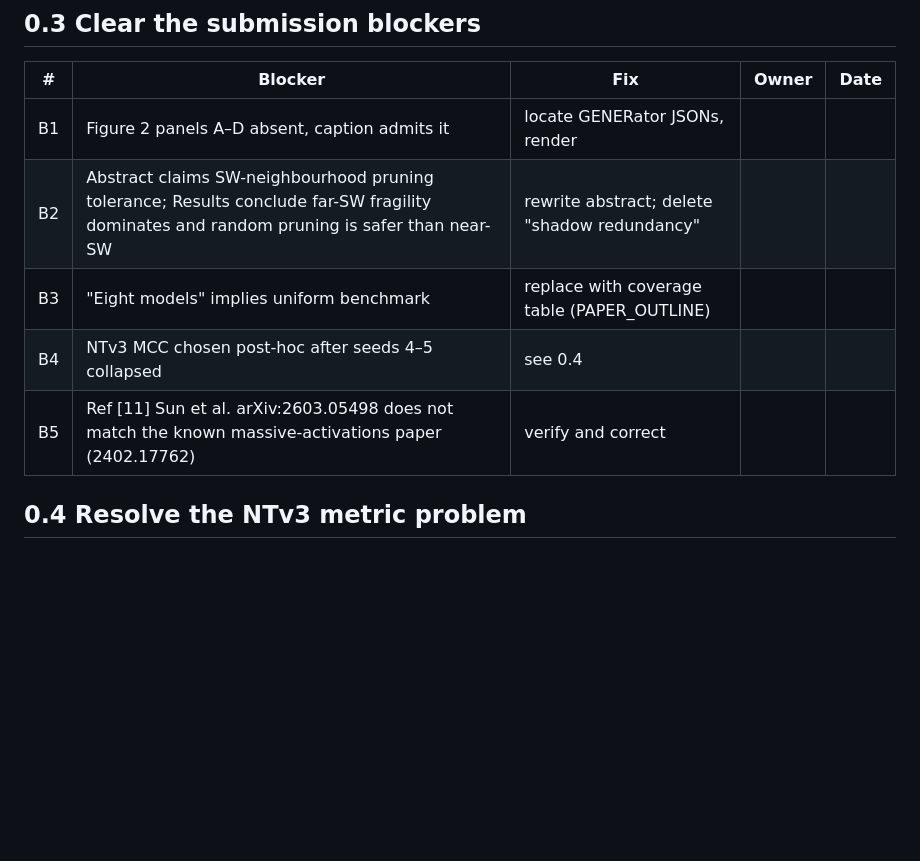
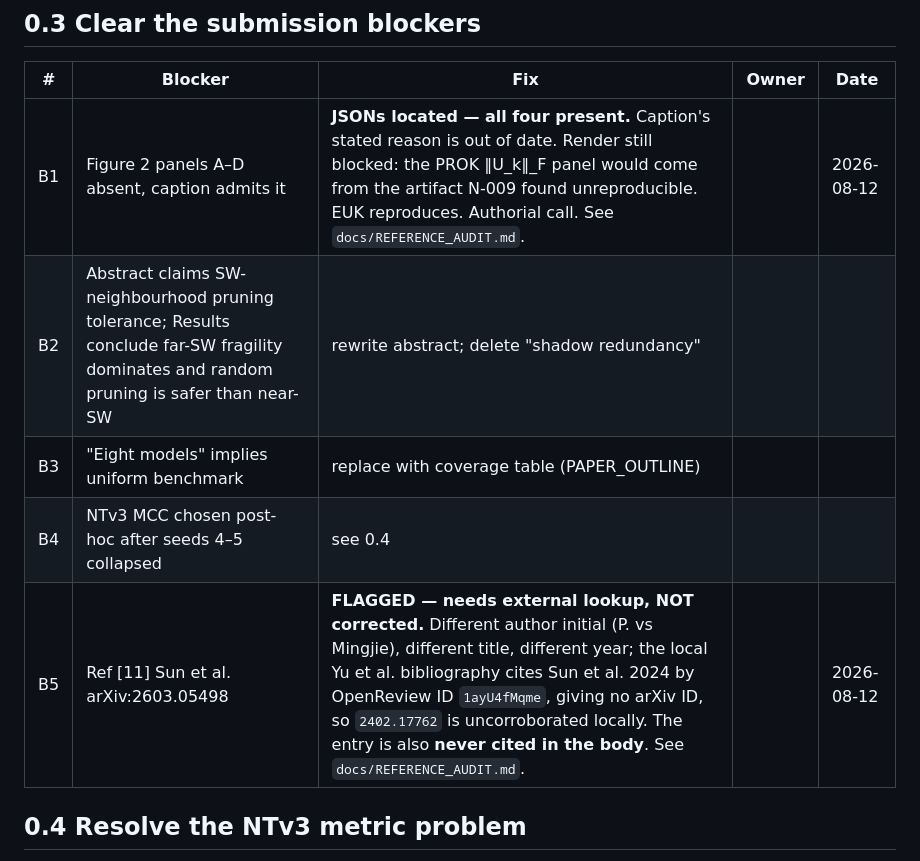
Before and after one commit to Georgakopoulos-Soares-lab/superweights, a Markdown page: paper-salvage/docs/PHASE_0_TRIAGE.md, the part around the change. GitHub-like rendering; blank space fills up the shorter version.

```diff
--- a/paper-salvage/docs/PHASE_0_TRIAGE.md
+++ b/paper-salvage/docs/PHASE_0_TRIAGE.md
@@ -53,11 +53,11 @@ Nothing in the new tree should reference a path that exists only in the old tree
 
 | # | Blocker | Fix | Owner | Date |
 |---|---|---|---|---|
-| B1 | Figure 2 panels A–D absent, caption admits it | locate GENERator JSONs, render | | |
+| B1 | Figure 2 panels A–D absent, caption admits it | **JSONs located — all four present.** Caption's stated reason is out of date. Render still blocked: the PROK ‖U_k‖_F panel would come from the artifact N-009 found unreproducible. EUK reproduces. Authorial call. See `docs/REFERENCE_AUDIT.md`. | | 2026-08-12 |
 | B2 | Abstract claims SW-neighbourhood pruning tolerance; Results conclude far-SW fragility dominates and random pruning is safer than near-SW | rewrite abstract; delete "shadow redundancy" | | |
 | B3 | "Eight models" implies uniform benchmark | replace with coverage table (PAPER_OUTLINE) | | |
 | B4 | NTv3 MCC chosen post-hoc after seeds 4–5 collapsed | see 0.4 | | |
-| B5 | Ref [11] Sun et al. arXiv:2603.05498 does not match the known massive-activations paper (2402.17762) | verify and correct | | |
+| B5 | Ref [11] Sun et al. arXiv:2603.05498 | **FLAGGED — needs external lookup, NOT corrected.** Different author initial (P. vs Mingjie), different title, different year; the local Yu et al. bibliography cites Sun et al. 2024 by OpenReview ID `1ayU4fMqme`, giving no arXiv ID, so `2402.17762` is uncorroborated locally. The entry is also **never cited in the body**. See `docs/REFERENCE_AUDIT.md`. | | 2026-08-12 |
 
 ## 0.4 Resolve the NTv3 metric problem
 
```
Also changed, not shown: paper-salvage/docs/REFERENCE_AUDIT.md (added, +87 -0 lines).
